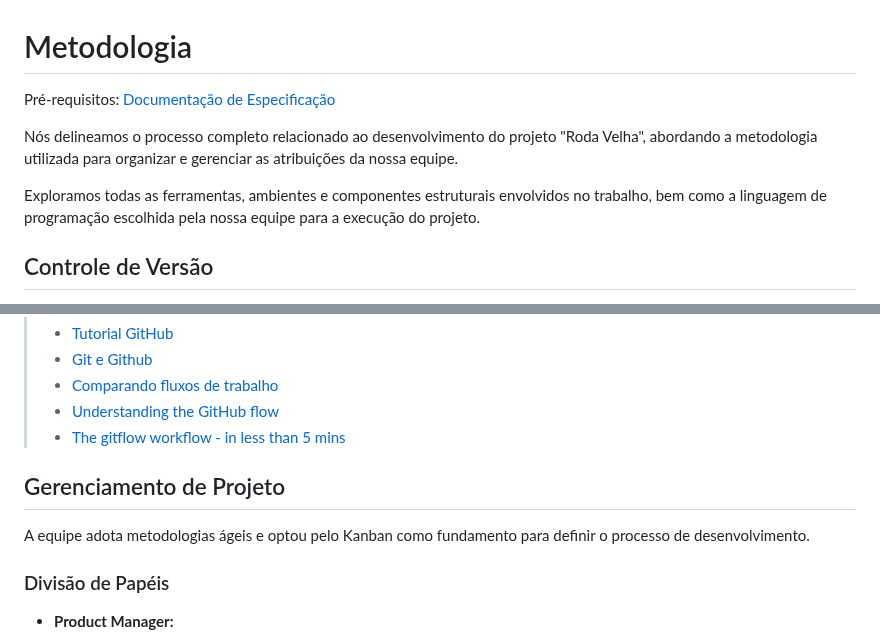
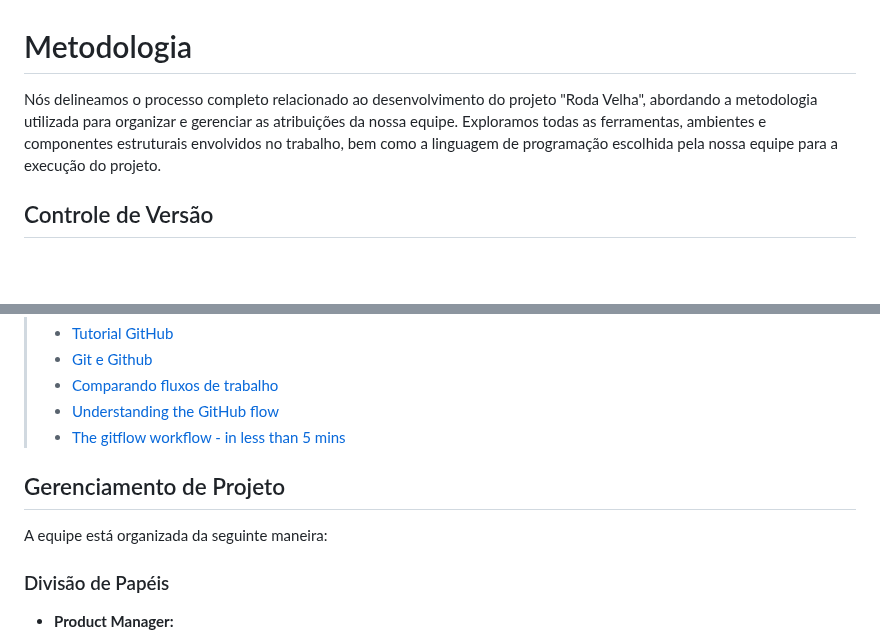
Before and after one commit to ICEI-PUC-Minas-PMV-ADS/pmv-ads-2024-1-e2-proj-int-t8-pmv-ads-2024-1-e2-roda-velha, a Markdown page: docs/03-Metodologia.md, 2 parts joined by grey strips. Drawn GitHub-style; blank space fills up the shorter version.

```diff
--- a/docs/03-Metodologia.md
+++ b/docs/03-Metodologia.md
@@ -1,12 +1,9 @@
 
 # Metodologia
 
-<span style="color:red">Pré-requisitos: <a href="2-Especificação do Projeto.md"> Documentação de Especificação</a></span>
+Nós delineamos o processo completo relacionado ao desenvolvimento do projeto "Roda Velha", abordando a metodologia utilizada para organizar e gerenciar as atribuições da nossa equipe.
+Exploramos todas as ferramentas, ambientes e componentes estruturais envolvidos no trabalho, bem como a linguagem de programação escolhida pela nossa equipe para a execução do projeto.
 
-
-Nós delineamos o processo completo relacionado ao desenvolvimento do projeto "Roda Velha", abordando a metodologia utilizada para organizar e gerenciar as atribuições da nossa equipe.
-
-Exploramos todas as ferramentas, ambientes e componentes estruturais envolvidos no trabalho, bem como a linguagem de programação escolhida pela nossa equipe para a execução do projeto.
 
 ## Controle de Versão
 
@@ -38,9 +35,9 @@ Discuta como a configuração do projeto foi feita na ferramenta de versionament
 > - [Understanding the GitHub flow](https://guides.github.com/introduction/flow/)
 > - [The gitflow workflow - in less than 5 mins](https://www.youtube.com/watch?v=1SXpE08hvGs)
 
+
 ## Gerenciamento de Projeto
-
-A equipe adota metodologias ágeis e optou pelo Kanban como fundamento para definir o processo de desenvolvimento.
+A equipe está organizada da seguinte maneira:
 
 ### Divisão de Papéis
 
```
Also changed, not shown: other parts of docs/03-Metodologia.md (+2 -5 lines).
